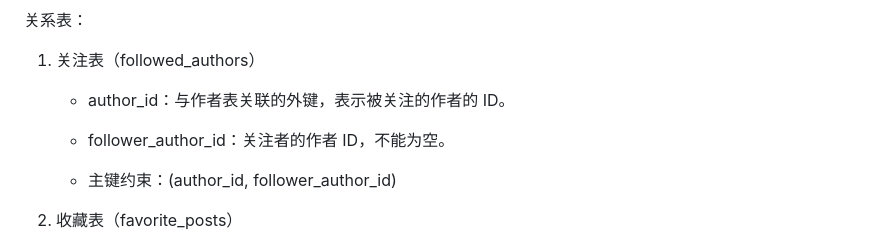
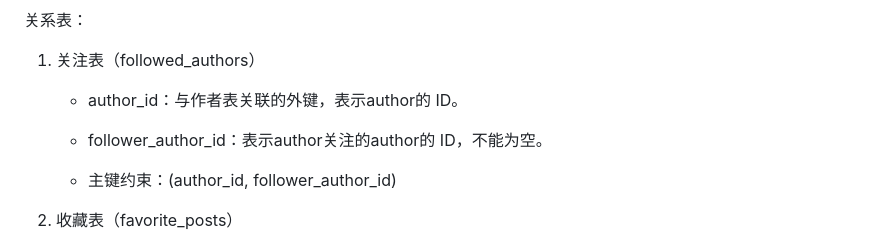
Before and after one commit to LN57421/CS307-DataBase, a Markdown page: 项目名称：2023年春季CS307课程项目（第一部分）.md, the part around one of its changes. Rendered like a GitHub page.

```diff
--- a/项目名称：2023年春季CS307课程项目（第一部分）.md
+++ b/项目名称：2023年春季CS307课程项目（第一部分）.md
@@ -141,9 +130,9 @@
 
 1. 关注表（followed_authors）
 
-   - author_id：与作者表关联的外键，表示被关注的作者的 ID。
+   - author_id：与作者表关联的外键，表示author的 ID。
 
-   - follower_author_id：关注者的作者 ID，不能为空。
+   - follower_author_id：表示author关注的author的 ID，不能为空。
 
    - 主键约束：(author_id, follower_author_id)
 
```
Also changed, not shown: other parts of 项目名称：2023年春季CS307课程项目（第一部分）.md (+12 -23 lines).
